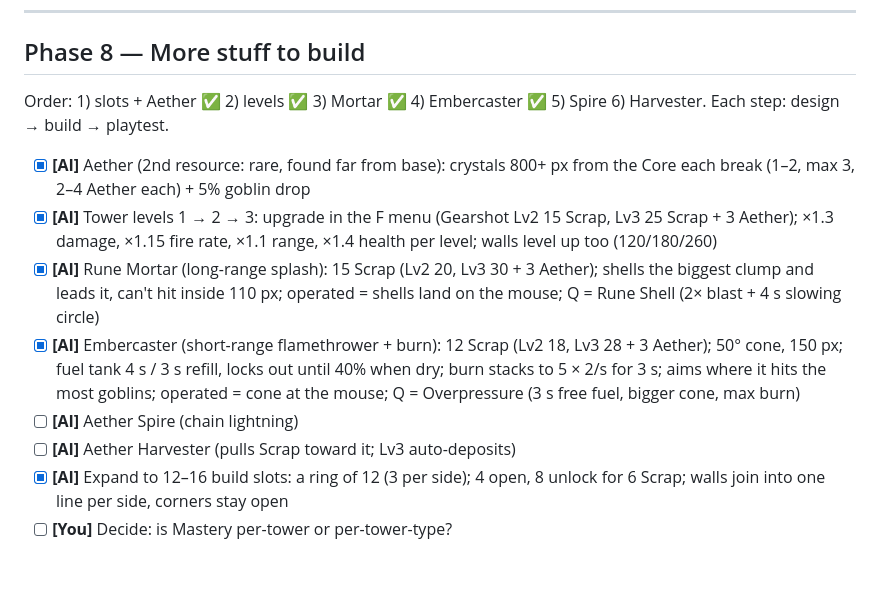
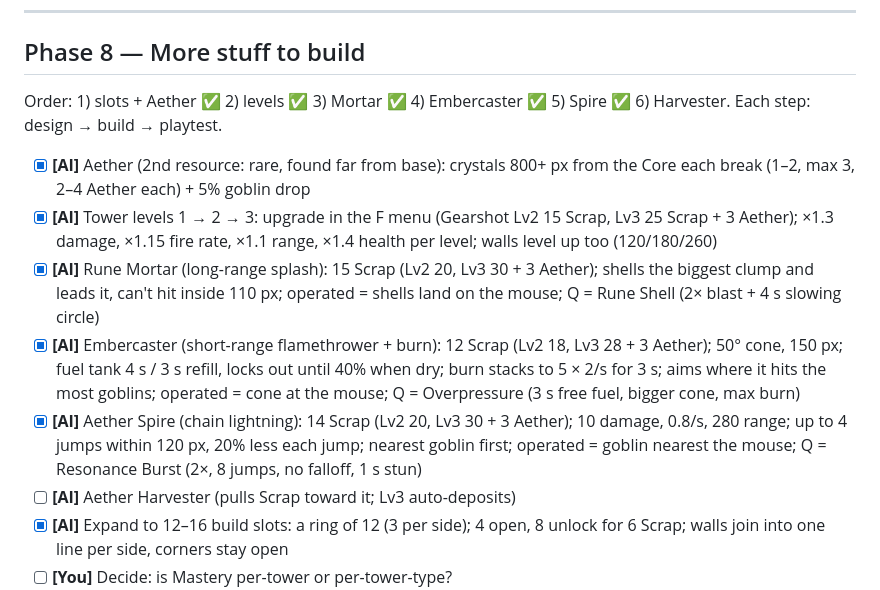
Before and after one commit to Tmegill1/astral-forge, a Markdown page: ROADMAP.md, the part around the change. Drawn GitHub-style; blank space fills up the shorter version.

Commit message:
Tick the Aether Spire on the roadmap
Co-Authored-By: Claude Opus 5.5 <noreply@anthropic.com>

```diff
--- a/ROADMAP.md
+++ b/ROADMAP.md
@@ -148,13 +148,13 @@ You can: leave the Core → kill goblins → carry Scrap home → build a Gearsh
 
 ## Phase 8 — More stuff to build
 
-Order: 1) slots + Aether ✅ 2) levels ✅ 3) Mortar ✅ 4) Embercaster ✅ 5) Spire 6) Harvester. Each step: design → build → playtest.
+Order: 1) slots + Aether ✅ 2) levels ✅ 3) Mortar ✅ 4) Embercaster ✅ 5) Spire ✅ 6) Harvester. Each step: design → build → playtest.
 
 - [x] **[AI]** Aether (2nd resource: rare, found far from base): crystals 800+ px from the Core each break (1–2, max 3, 2–4 Aether each) + 5% goblin drop
 - [x] **[AI]** Tower levels 1 → 2 → 3: upgrade in the F menu (Gearshot Lv2 15 Scrap, Lv3 25 Scrap + 3 Aether); ×1.3 damage, ×1.15 fire rate, ×1.1 range, ×1.4 health per level; walls level up too (120/180/260)
 - [x] **[AI]** Rune Mortar (long-range splash): 15 Scrap (Lv2 20, Lv3 30 + 3 Aether); shells the biggest clump and leads it, can't hit inside 110 px; operated = shells land on the mouse; Q = Rune Shell (2× blast + 4 s slowing circle)
 - [x] **[AI]** Embercaster (short-range flamethrower + burn): 12 Scrap (Lv2 18, Lv3 28 + 3 Aether); 50° cone, 150 px; fuel tank 4 s / 3 s refill, locks out until 40% when dry; burn stacks to 5 × 2/s for 3 s; aims where it hits the most goblins; operated = cone at the mouse; Q = Overpressure (3 s free fuel, bigger cone, max burn)
-- [ ] **[AI]** Aether Spire (chain lightning)
+- [x] **[AI]** Aether Spire (chain lightning): 14 Scrap (Lv2 20, Lv3 30 + 3 Aether); 10 damage, 0.8/s, 280 range; up to 4 jumps within 120 px, 20% less each jump; nearest goblin first; operated = goblin nearest the mouse; Q = Resonance Burst (2×, 8 jumps, no falloff, 1 s stun)
 - [ ] **[AI]** Aether Harvester (pulls Scrap toward it; Lv3 auto-deposits)
 - [x] **[AI]** Expand to 12–16 build slots: a ring of 12 (3 per side); 4 open, 8 unlock for 6 Scrap; walls join into one line per side, corners stay open
 - [ ] **[You]** Decide: is Mastery per-tower or per-tower-type?
```
